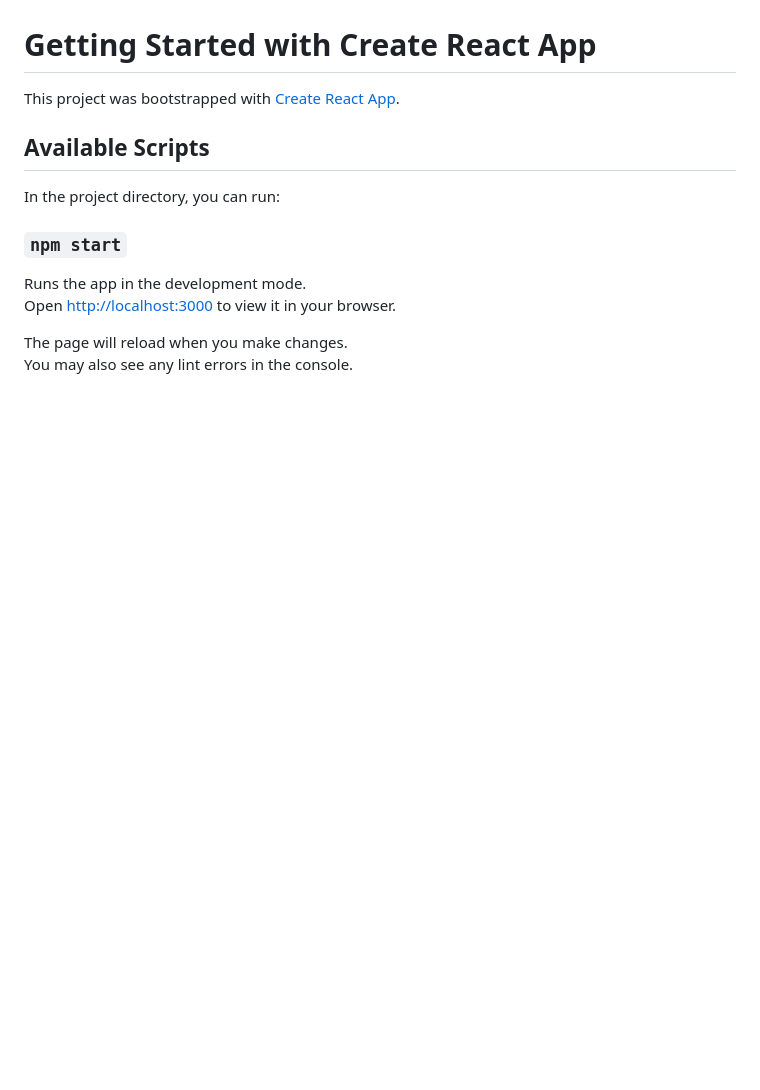
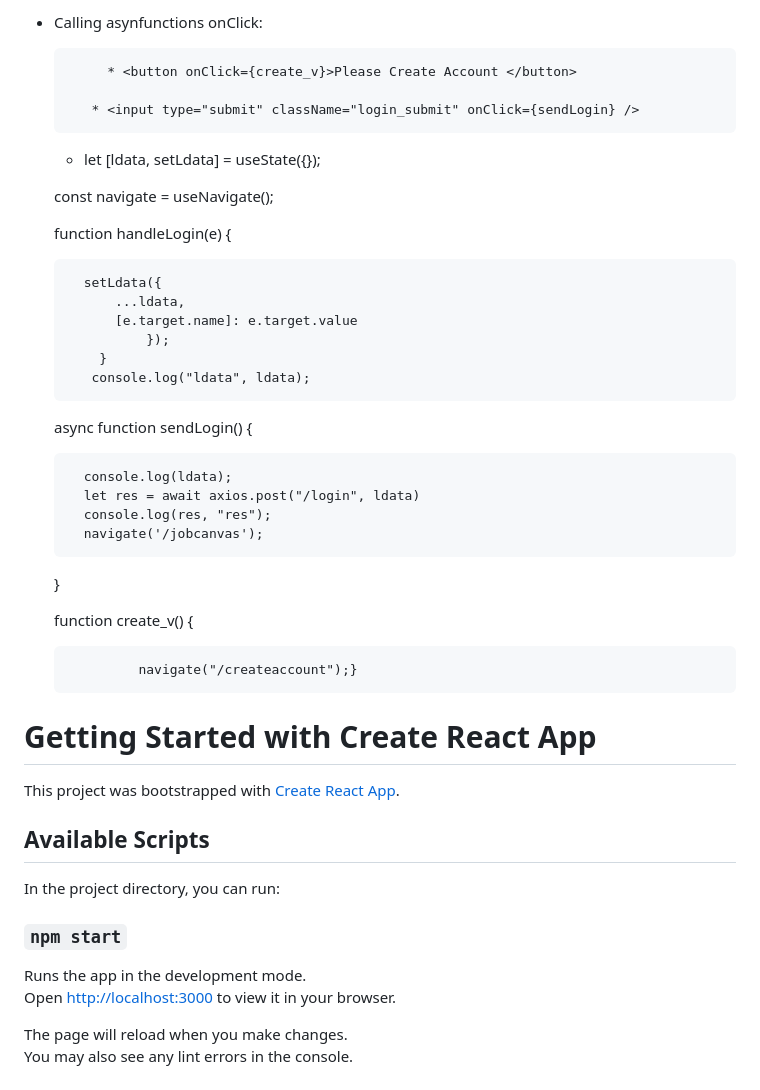
Before and after one commit to gaja-git/HeroViredJobPortal-Private, a Markdown page: jobportal-react-app/README.md, the part around one of its changes. Drawn GitHub-style; blank space fills up the shorter version.

```diff
--- a/jobportal-react-app/README.md
+++ b/jobportal-react-app/README.md
@@ -25,3 +113,33 @@ This command will install axios required for fetching API data from backend.
+* Calling asynfunctions onClick:
+
+	       * <button onClick={create_v}>Please Create Account </button>
+
+ 	     * <input type="submit" className="login_submit" onClick={sendLogin} />
+
+	 * let [ldata, setLdata] = useState({});
+
+    const navigate = useNavigate();
+
+    function handleLogin(e) {
+
+        setLdata({
+            ...ldata,
+            [e.target.name]: e.target.value
+                });
+          }
+         console.log("ldata", ldata);
+
+    async function sendLogin() {
+
+        console.log(ldata);
+        let res = await axios.post("/login", ldata)
+        console.log(res, "res");
+        navigate('/jobcanvas');
+    }
+
+    function create_v() {
+
+               navigate("/createaccount");}
 
 
 # Getting Started with Create React App
```
Also changed, not shown: other parts of jobportal-react-app/README.md (+98 -10 lines).
